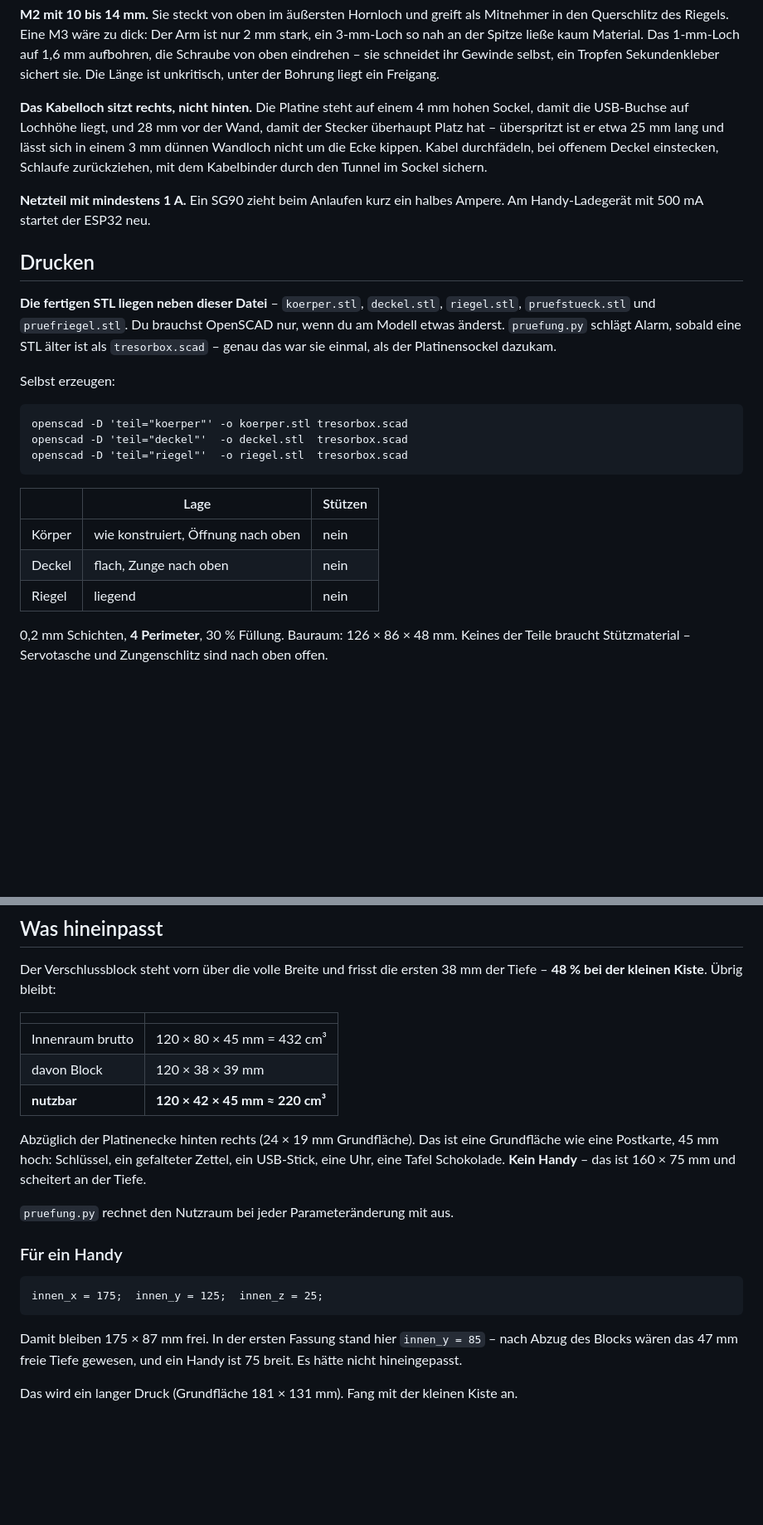
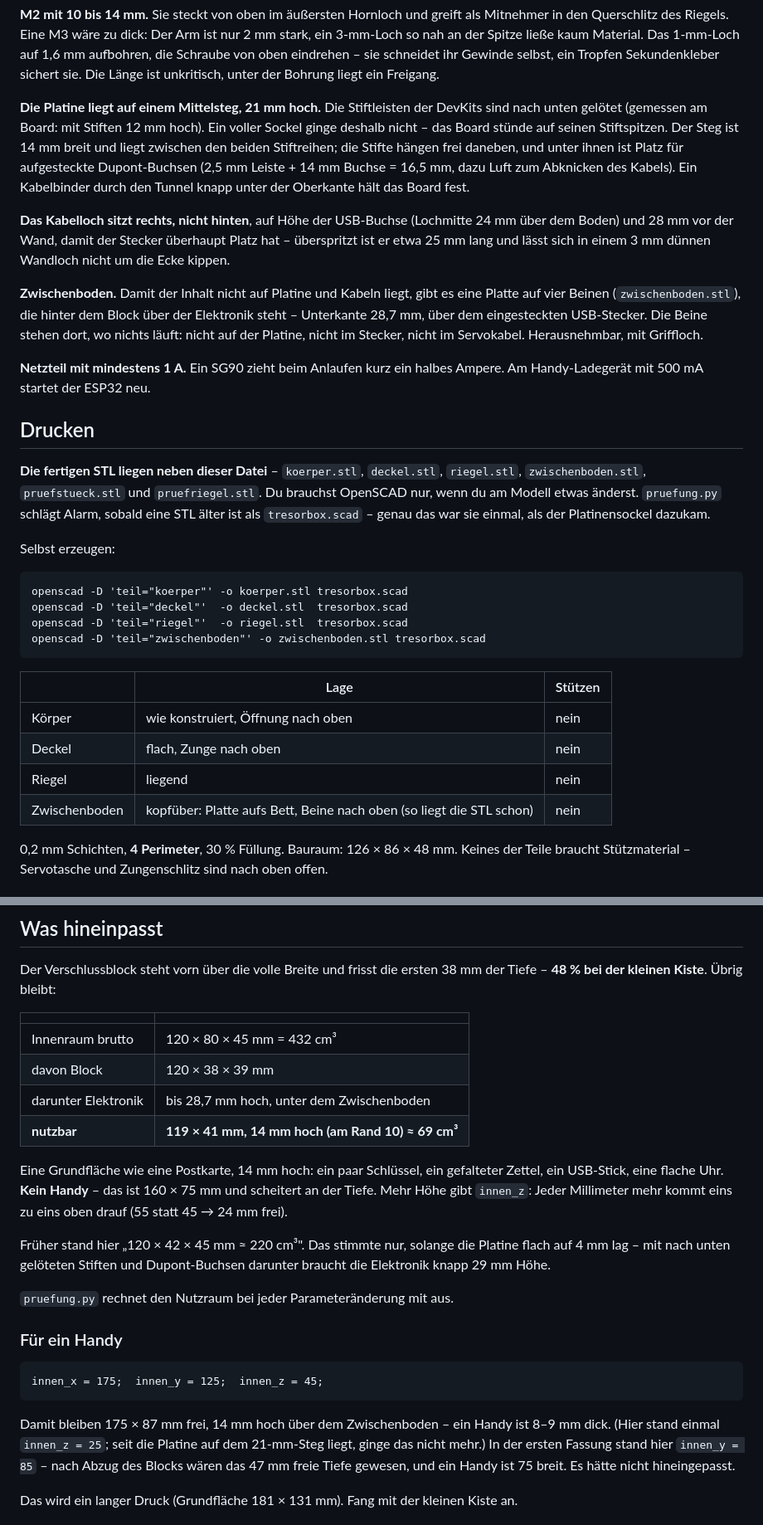
Before and after one commit to hmalech-del/Tresor, a Markdown page: hardware/README.md, 2 parts joined by grey strips. Shown at 83% size. Rendered like a GitHub page; blank space fills up the shorter version.

````diff
--- a/hardware/README.md
+++ b/hardware/README.md
@@ -278,12 +284,25 @@ Das 1-mm-Loch auf 1,6 mm aufbohren, die Schraube von oben eindrehen – sie
 schneidet ihr Gewinde selbst, ein Tropfen Sekundenkleber sichert sie. Die
 Länge ist unkritisch, unter der Bohrung liegt ein Freigang.
 
-**Das Kabelloch sitzt rechts, nicht hinten.** Die Platine steht auf einem
-4 mm hohen Sockel, damit die USB-Buchse auf Lochhöhe liegt, und 28 mm vor der
-Wand, damit der Stecker überhaupt Platz hat – überspritzt ist er etwa 25 mm
-lang und lässt sich in einem 3 mm dünnen Wandloch nicht um die Ecke kippen.
-Kabel durchfädeln, bei offenem Deckel einstecken, Schlaufe zurückziehen, mit
-dem Kabelbinder durch den Tunnel im Sockel sichern.
+**Die Platine liegt auf einem Mittelsteg, 21 mm hoch.** Die Stiftleisten der
+DevKits sind nach unten gelötet (gemessen am Board: mit Stiften 12 mm hoch).
+Ein voller Sockel ginge deshalb nicht – das Board stünde auf seinen
+Stiftspitzen. Der Steg ist 14 mm breit und liegt zwischen den beiden
+Stiftreihen; die Stifte hängen frei daneben, und unter ihnen ist Platz für
+aufgesteckte Dupont-Buchsen (2,5 mm Leiste + 14 mm Buchse = 16,5 mm, dazu
+Luft zum Abknicken des Kabels). Ein Kabelbinder durch den Tunnel knapp unter
+der Oberkante hält das Board fest.
+
+**Das Kabelloch sitzt rechts, nicht hinten**, auf Höhe der USB-Buchse
+(Lochmitte 24 mm über dem Boden) und 28 mm vor der Wand, damit der Stecker
+überhaupt Platz hat – überspritzt ist er etwa 25 mm lang und lässt sich in
+einem 3 mm dünnen Wandloch nicht um die Ecke kippen.
+
+**Zwischenboden.** Damit der Inhalt nicht auf Platine und Kabeln liegt, gibt
+es eine Platte auf vier Beinen (`zwischenboden.stl`), die hinter dem Block
+über der Elektronik steht – Unterkante 28,7 mm, über dem eingesteckten
+USB-Stecker. Die Beine stehen dort, wo nichts läuft: nicht auf der Platine,
+nicht im Stecker, nicht im Servokabel. Herausnehmbar, mit Griffloch.
 
 **Netzteil mit mindestens 1 A.** Ein SG90 zieht beim Anlaufen kurz ein halbes
 Ampere. Am Handy-Ladegerät mit 500 mA startet der ESP32 neu.
@@ -291,7 +310,7 @@ Ampere. Am Handy-Ladegerät mit 500 mA startet der ESP32 neu.
 ## Drucken
 
 **Die fertigen STL liegen neben dieser Datei** – `koerper.stl`, `deckel.stl`,
-`riegel.stl`, `pruefstueck.stl` und `pruefriegel.stl`. Du brauchst OpenSCAD nur, wenn du am Modell
+`riegel.stl`, `zwischenboden.stl`, `pruefstueck.stl` und `pruefriegel.stl`. Du brauchst OpenSCAD nur, wenn du am Modell
 etwas änderst. `pruefung.py` schlägt Alarm, sobald eine STL älter ist als
 `tresorbox.scad` – genau das war sie einmal, als der Platinensockel dazukam.
 
@@ -301,6 +320,7 @@ Selbst erzeugen:
 openscad -D 'teil="koerper"' -o koerper.stl tresorbox.scad
 openscad -D 'teil="deckel"'  -o deckel.stl  tresorbox.scad
 openscad -D 'teil="riegel"'  -o riegel.stl  tresorbox.scad
+openscad -D 'teil="zwischenboden"' -o zwischenboden.stl tresorbox.scad
 ```
 
 | | Lage | Stützen |
@@ -308,6 +328,7 @@ openscad -D 'teil="riegel"'  -o riegel.stl  tresorbox.scad
 | Körper | wie konstruiert, Öffnung nach oben | nein |
 | Deckel | flach, Zunge nach oben | nein |
 | Riegel | liegend | nein |
+| Zwischenboden | kopfüber: Platte aufs Bett, Beine nach oben (so liegt die STL schon) | nein |
 
 0,2 mm Schichten, **4 Perimeter**, 30 % Füllung. Bauraum: 126 × 86 × 48 mm.
 Keines der Teile braucht Stützmaterial – Servotasche und Zungenschlitz sind
@@ -580,22 +607,29 @@ Der Verschlussblock steht vorn über die volle Breite und frisst die ersten
 |---|---|
 | Innenraum brutto | 120 × 80 × 45 mm = 432 cm³ |
 | davon Block | 120 × 38 × 39 mm |
-| **nutzbar** | **120 × 42 × 45 mm ≈ 220 cm³** |
+| darunter Elektronik | bis 28,7 mm hoch, unter dem Zwischenboden |
+| **nutzbar** | **119 × 41 mm, 14 mm hoch (am Rand 10) ≈ 69 cm³** |
 
-Abzüglich der Platinenecke hinten rechts (24 × 19 mm Grundfläche). Das ist
-eine Grundfläche wie eine Postkarte, 45 mm hoch: Schlüssel, ein gefalteter
-Zettel, ein USB-Stick, eine Uhr, eine Tafel Schokolade. **Kein Handy** – das
-ist 160 × 75 mm und scheitert an der Tiefe.
+Eine Grundfläche wie eine Postkarte, 14 mm hoch: ein paar Schlüssel, ein
+gefalteter Zettel, ein USB-Stick, eine flache Uhr. **Kein Handy** – das ist
+160 × 75 mm und scheitert an der Tiefe. Mehr Höhe gibt `innen_z`: Jeder
+Millimeter mehr kommt eins zu eins oben drauf (55 statt 45 → 24 mm frei).
+
+Früher stand hier „120 × 42 × 45 mm ≈ 220 cm³". Das stimmte nur, solange die
+Platine flach auf 4 mm lag – mit nach unten gelöteten Stiften und
+Dupont-Buchsen darunter braucht die Elektronik knapp 29 mm Höhe.
 
 `pruefung.py` rechnet den Nutzraum bei jeder Parameteränderung mit aus.
 
 ### Für ein Handy
 
 ```
-innen_x = 175;  innen_y = 125;  innen_z = 25;
+innen_x = 175;  innen_y = 125;  innen_z = 45;
 ```
 
-Damit bleiben 175 × 87 mm frei. In der ersten Fassung stand hier
+Damit bleiben 175 × 87 mm frei, 14 mm hoch über dem Zwischenboden – ein
+Handy ist 8–9 mm dick. (Hier stand einmal `innen_z = 25`; seit die Platine
+auf dem 21-mm-Steg liegt, ginge das nicht mehr.) In der ersten Fassung stand hier
 `innen_y = 85` – nach Abzug des Blocks wären das 47 mm freie Tiefe gewesen,
 und ein Handy ist 75 breit. Es hätte nicht hineingepasst.
 
````
Also changed, not shown: other parts of hardware/README.md (+18 -6 lines), hardware/gesamt-boden.png (added), hardware/gesamt-offen.png, hardware/gesamt-zu.png, 6 other files.
